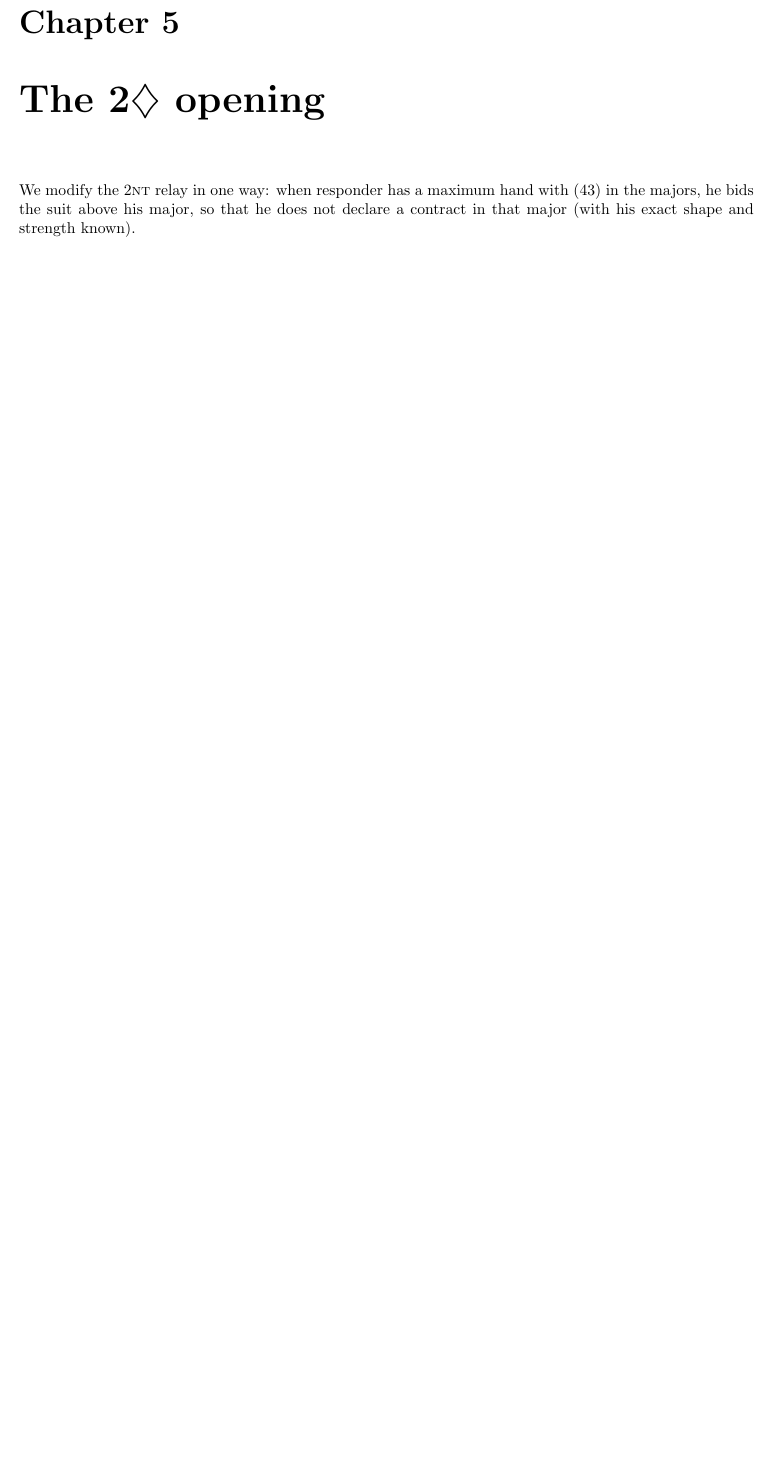
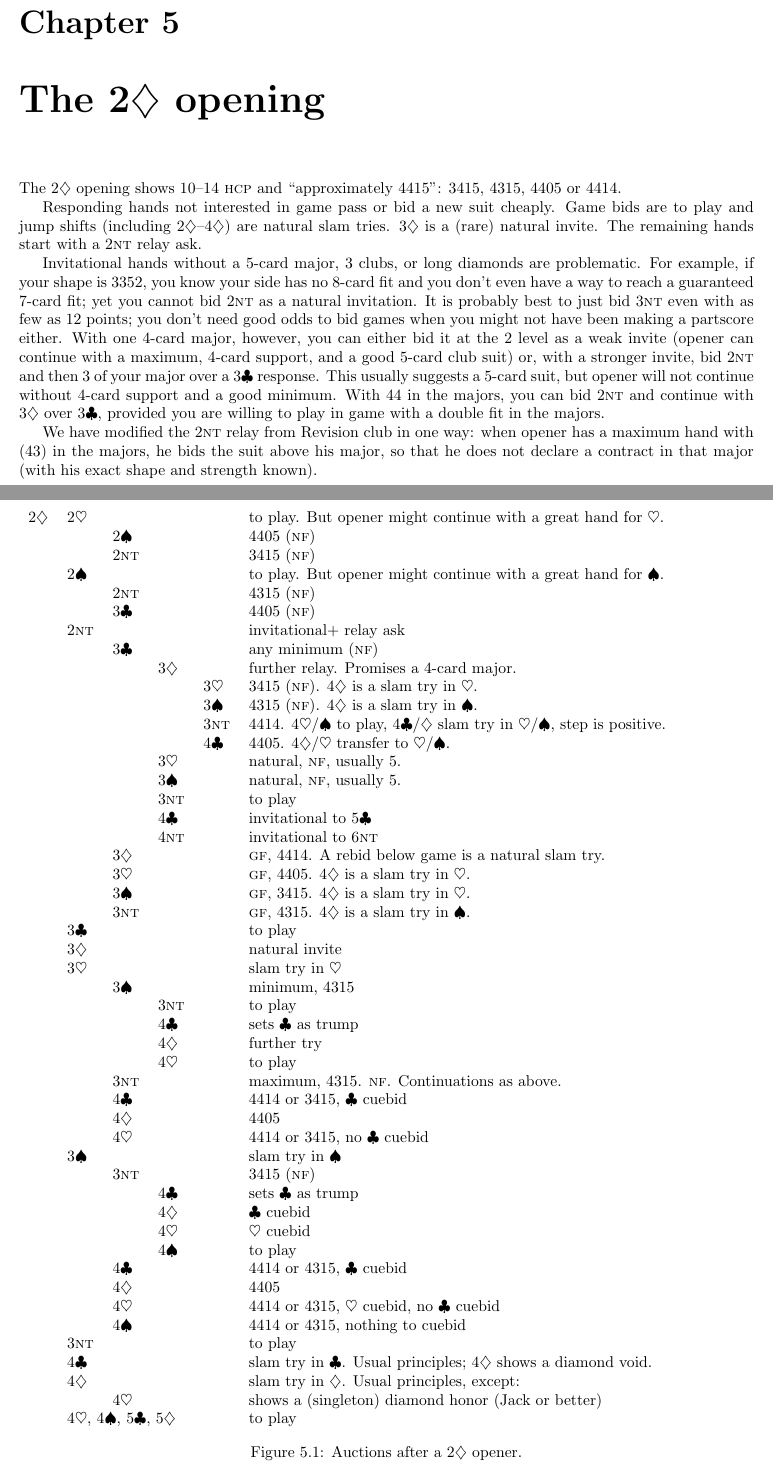
Before and after one commit to rwbarton/orcish-club, a LaTeX document (orcish-club.tex): part of page 8 of 9 before the commit and two parts of pages 9 and 10 of 11 after it, the two joined at a grey line, cut so that both start at the same text, the shorter picture padded with empty space. Compiled offline with pdfLaTeX.

Commit message:
Description of auctions after a 2D opening

```diff
--- a/orcish-club.tex
+++ b/orcish-club.tex
@@ -7,11 +7,13 @@
 \newcommand{\bal}{\textsc{bal}}
 \newcommand{\ak}{\textsc{ak}}
 \newcommand{\gf}{\textsc{gf}}
+\newcommand{\nf}{\textsc{nf}}
 \renewcommand{\c}{\ensuremath{\clubsuit}}
 \renewcommand{\d}{\ensuremath{\diamondsuit}}
 \newcommand{\h}{\ensuremath{\heartsuit}}
 \newcommand{\s}{\ensuremath{\spadesuit}}
 \newcommand{\nt}{\textsc{nt}}
+\newcommand{\p}{\textsc{pass}}
 \newcommand{\x}{\textsc{x}}
 \newcommand{\y}{\textsc{y}}
 \newcommand{\+}{\ensuremath{^+}}
@@ -143,10 +146,90 @@ to play.
 
 \chapter{The 2\d\ opening}
 
-We modify the 2\nt\ relay in one way: when responder has a maximum
-hand with (43) in the majors, he bids the suit above his major, so
-that he does not declare a contract in that major (with his exact
-shape and strength known).
+The 2\d\ opening shows 10--14 \hcp\ and ``approximately 4415'': 3415,
+4315, 4405 or 4414.
+
+Responding hands not interested in game pass or bid a new suit
+cheaply.  Game bids are to play and jump shifts (including 2\d--4\d)
+are natural slam tries.  3\d\ is a (rare) natural invite.  The
+remaining hands start with a 2\nt\ relay ask.
+
+Invitational hands without a 5-card major, 3 clubs, or long diamonds
+are problematic.  For example, if your shape is 3352, you know your
+side has no 8-card fit and you don't even have a way to reach a
+guaranteed 7-card fit; yet you cannot bid 2\nt\ as a natural
+invitation.  It is probably best to just bid 3\nt\ even with as few as
+12 points; you don't need good odds to bid games when you might not
+have been making a partscore either.  With one 4-card major, however,
+you can either bid it at the 2 level as a weak invite (opener can
+continue with a maximum, 4-card support, and a good 5-card club suit)
+or, with a stronger invite, bid 2\nt\ and then 3 of your major over a
+3\c\ response.  This usually suggests a 5-card suit, but opener will
+not continue without 4-card support and a good minimum.  With 44 in
+the majors, you can bid 2\nt\ and continue with 3\d\ over 3\c,
+provided you are willing to play in game with a double fit in the
+majors.
+
+We have modified the 2\nt\ relay from Revision club in one way: when
+opener has a maximum hand with (43) in the majors, he bids the suit
+above his major, so that he does not declare a contract in that major
+(with his exact shape and strength known).
+
+\begin{figure}[ht]
+\begin{tabular}{llllll}
+2\d
+&2\h &&&&to play.  But opener might continue with a great hand for \h.\\
+&    &2\s &&&4405 (\nf)\\
+&    &2\nt&&&3415 (\nf)\\
+&2\s &&&&to play.  But opener might continue with a great hand for \s.\\
+&    &2\nt&&&4315 (\nf)\\
+&    &3\c &&&4405 (\nf)\\
+&2\nt&&&&invitational+ relay ask\\
+&    &3\c &&&any minimum (\nf)\\
+&    &    &3\d &&further relay.  Promises a 4-card major.\\
+&    &    &    &3\h &3415 (\nf). 4\d\ is a slam try in \h.\\
+&    &    &    &3\s &4315 (\nf). 4\d\ is a slam try in \s.\\
+&    &    &    &3\nt&4414. 4\h/\s\ to play, 4\c/\d\ slam try in \h/\s, step is positive.\\
+&    &    &    &4\c &4405. 4\d/\h\ transfer to \h/\s.\\
+&    &    &3\h &&natural, \nf, usually 5.\\
+&    &    &3\s &&natural, \nf, usually 5.\\
+&    &    &3\nt&&to play\\
+&    &    &4\c &&invitational to 5\c\\
+&    &    &4\nt&&invitational to 6\nt\\
+&    &3\d &&&\gf, 4414.  A rebid below game is a natural slam try.\\
+&    &3\h &&&\gf, 4405.  4\d\ is a slam try in \h.\\
+&    &3\s &&&\gf, 3415.  4\d\ is a slam try in \h.\\
+&    &3\nt&&&\gf, 4315.  4\d\ is a slam try in \s.\\
+&3\c &&&&to play\\
+&3\d &&&&natural invite\\
+&3\h &&&&slam try in \h\\
+&    &3\s &&&minimum, 4315\\
+&    &    &3\nt&&to play\\
+&    &    &4\c &&sets \c\ as trump\\
+&    &    &4\d &&further try\\
+&    &    &4\h &&to play\\
+&    &3\nt&&&maximum, 4315.  \nf.  Continuations as above.\\
+&    &4\c &&&4414 or 3415, \c\ cuebid\\
+&    &4\d &&&4405\\
+&    &4\h &&&4414 or 3415, no \c\ cuebid\\
+&3\s &&&&slam try in \s\\
+&    &3\nt&&&3415 (\nf)\\
+&    &    &4\c &&sets \c\ as trump\\
+&    &    &4\d &&\c\ cuebid\\
+&    &    &4\h &&\h\ cuebid\\
+&    &    &4\s &&to play\\
+&    &4\c &&&4414 or 4315, \c\ cuebid\\
+&    &4\d &&&4405\\
+&    &4\h &&&4414 or 4315, \h\ cuebid, no \c\ cuebid\\
+&    &4\s &&&4414 or 4315, nothing to cuebid\\
+&3\nt&&&&to play\\
+&4\c &&&&slam try in \c.  Usual principles; 4\d\ shows a diamond void.\\
+&4\d &&&&slam try in \d.  Usual principles, except:\\
+&    &4\h &&&shows a (singleton) diamond honor (Jack or better)\\
+&\hbox to 0pt{4\h, 4\s, 5\c, 5\d\hss}&&&&to play
+\end{tabular}
+\caption{Auctions after a 2\d\ opener.}
+\end{figure}
 
 \chapter{The 2\nt\ opening}
 
```
Also changed, not shown: orcish-club.tex (1 more changed lines).
